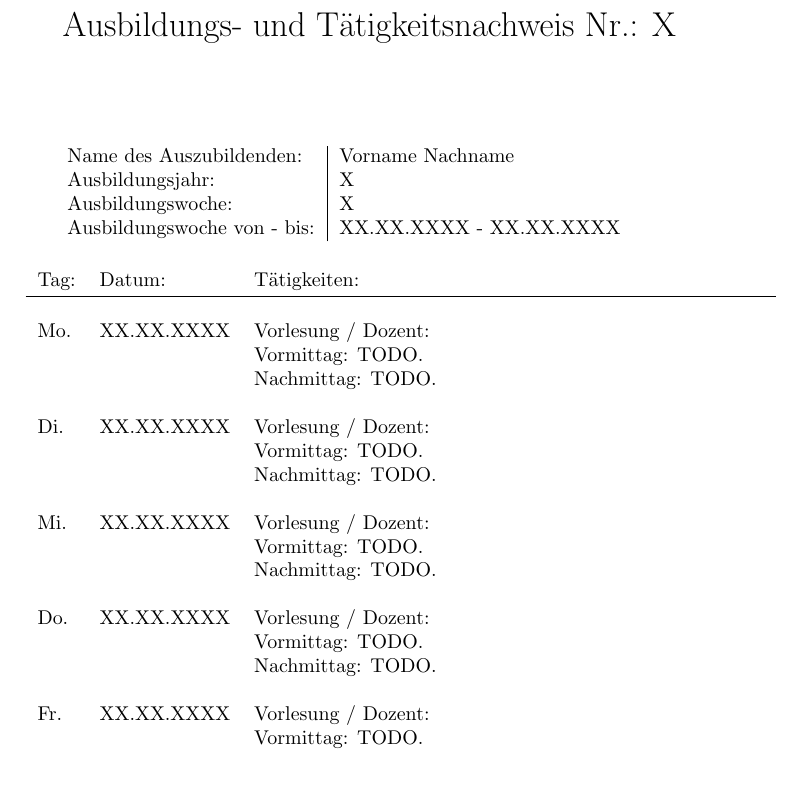
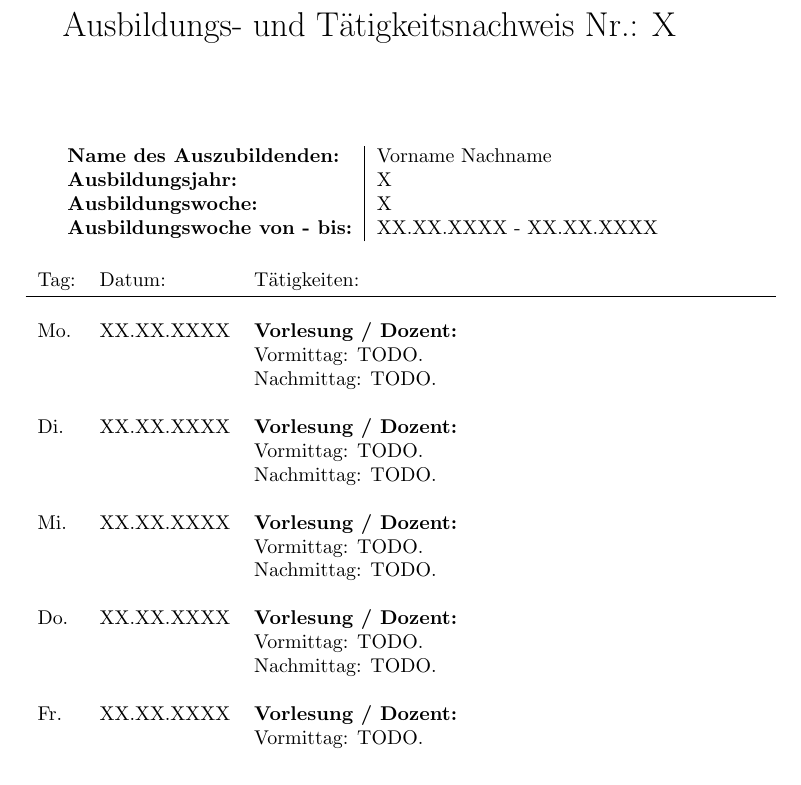
Before and after one commit to loop28/latex-templates, a LaTeX document (ausbildungsnachweis_täglich.tex): part of the page, cut so that both start at the same text. Compiled offline with pdfLaTeX.

Commit message:
Accentuate some headings.

```diff
--- a/ausbildungsnachweis_täglich.tex
+++ b/ausbildungsnachweis_täglich.tex
@@ -43,10 +43,10 @@
 % Daten zum Ausbildungsnachweis und dem Auszubildenden selbst.
 %
 \begin{tabular}{l|l}
-  Name des Auszubildenden: & Vorname Nachname\\
-  Ausbildungsjahr: & X\\
-  Ausbildungswoche: & X\\
-  Ausbildungswoche von - bis: & XX.XX.XXXX - XX.XX.XXXX\\
+  \textbf{Name des Auszubildenden:} & Vorname Nachname\\
+  \textbf{Ausbildungsjahr:} & X\\
+  \textbf{Ausbildungswoche:} & X\\
+  \textbf{Ausbildungswoche von - bis:} & XX.XX.XXXX - XX.XX.XXXX\\
 \end{tabular}
 \\
 \\\\
@@ -66,25 +66,25 @@
   %
   % Montag.
   %
-  Mo. & XX.XX.XXXX & Vorlesung / Dozent:\newline
+  Mo. & XX.XX.XXXX & \textbf{Vorlesung / Dozent:}\newline
     Vormittag: TODO.\newline
     Nachmittag: TODO.\\\\
   %
   % Dienstag.
   %
-  Di. & XX.XX.XXXX & Vorlesung / Dozent:\newline
+  Di. & XX.XX.XXXX & \textbf{Vorlesung / Dozent:}\newline
     Vormittag: TODO.\newline
     Nachmittag: TODO.\\\\
   %
   % Mittwoch.
   %
-  Mi. & XX.XX.XXXX & Vorlesung / Dozent:\newline
+  Mi. & XX.XX.XXXX & \textbf{Vorlesung / Dozent:}\newline
     Vormittag: TODO.\newline
     Nachmittag: TODO.\\\\
   %
   % Donnerstag.
   %
-  Do. & XX.XX.XXXX & Vorlesung / Dozent:\newline
+  Do. & XX.XX.XXXX & \textbf{Vorlesung / Dozent:}\newline
     Vormittag: TODO.\newline
     Nachmittag: TODO.\\\\
   %
```
Also changed, not shown: ausbildungsnachweis_täglich.tex (2 more changed lines).
